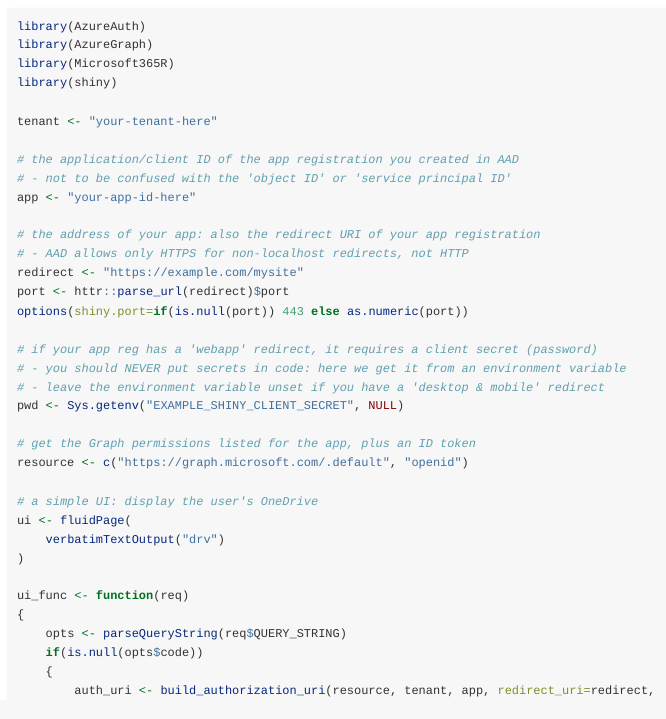
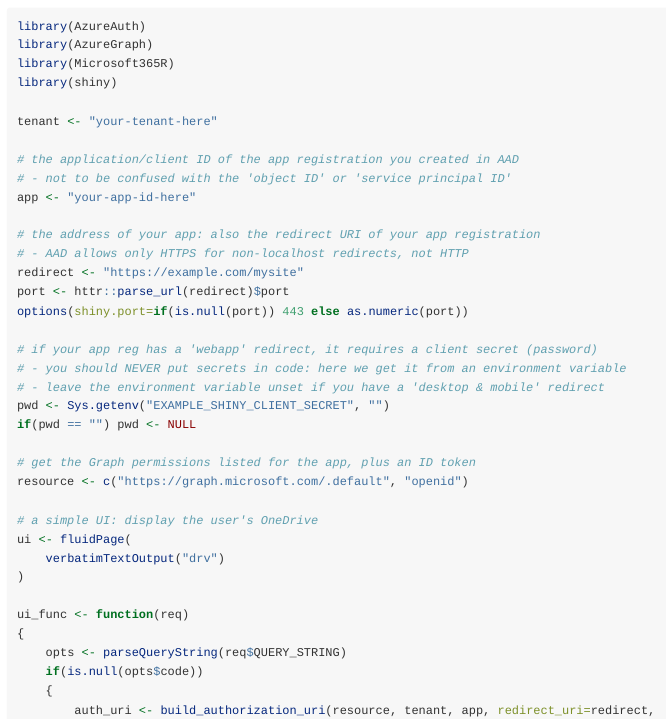
Before and after one commit to Azure/Microsoft365R, an R Markdown document (vignettes/shiny.Rmd): the page in a window 1100 px wide, from 1100 px down. Rendered offline with R 4.5, knitr and Pandoc, with nearby package versions; long lines of code are wrapped.

Commit message:
get app working in shinyapps.io

```diff
--- a/vignettes/shiny.Rmd
+++ b/vignettes/shiny.Rmd
@@ -63,7 +63,8 @@
 # if your app reg has a 'webapp' redirect, it requires a client secret (password)
 # - you should NEVER put secrets in code: here we get it from an environment variable
 # - leave the environment variable unset if you have a 'desktop & mobile' redirect
-pwd <- Sys.getenv("EXAMPLE_SHINY_CLIENT_SECRET", NULL)
+pwd <- Sys.getenv("EXAMPLE_SHINY_CLIENT_SECRET", "")
+if(pwd == "") pwd <- NULL
 
 # get the Graph permissions listed for the app, plus an ID token
 resource <- c("https://graph.microsoft.com/.default", "openid")
```
